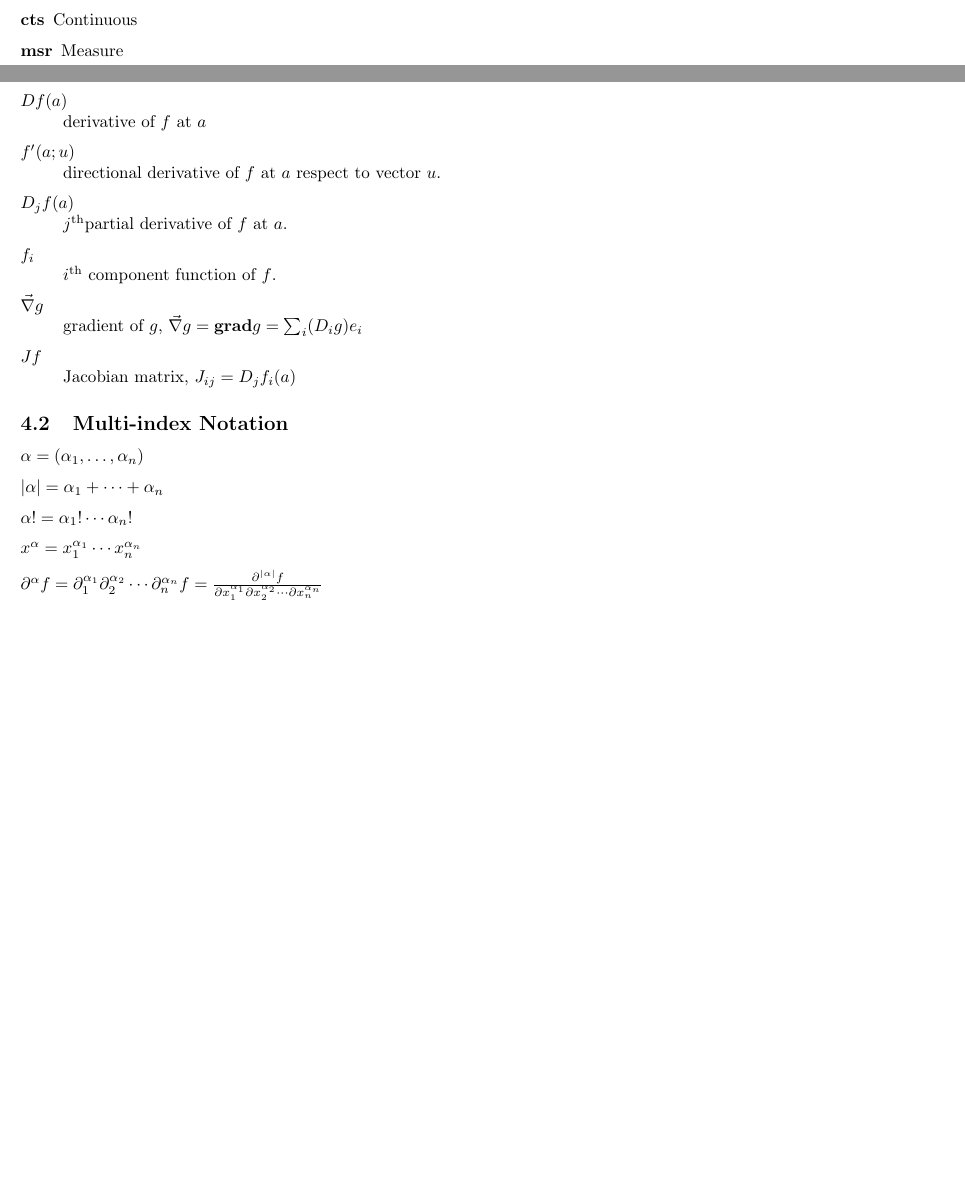
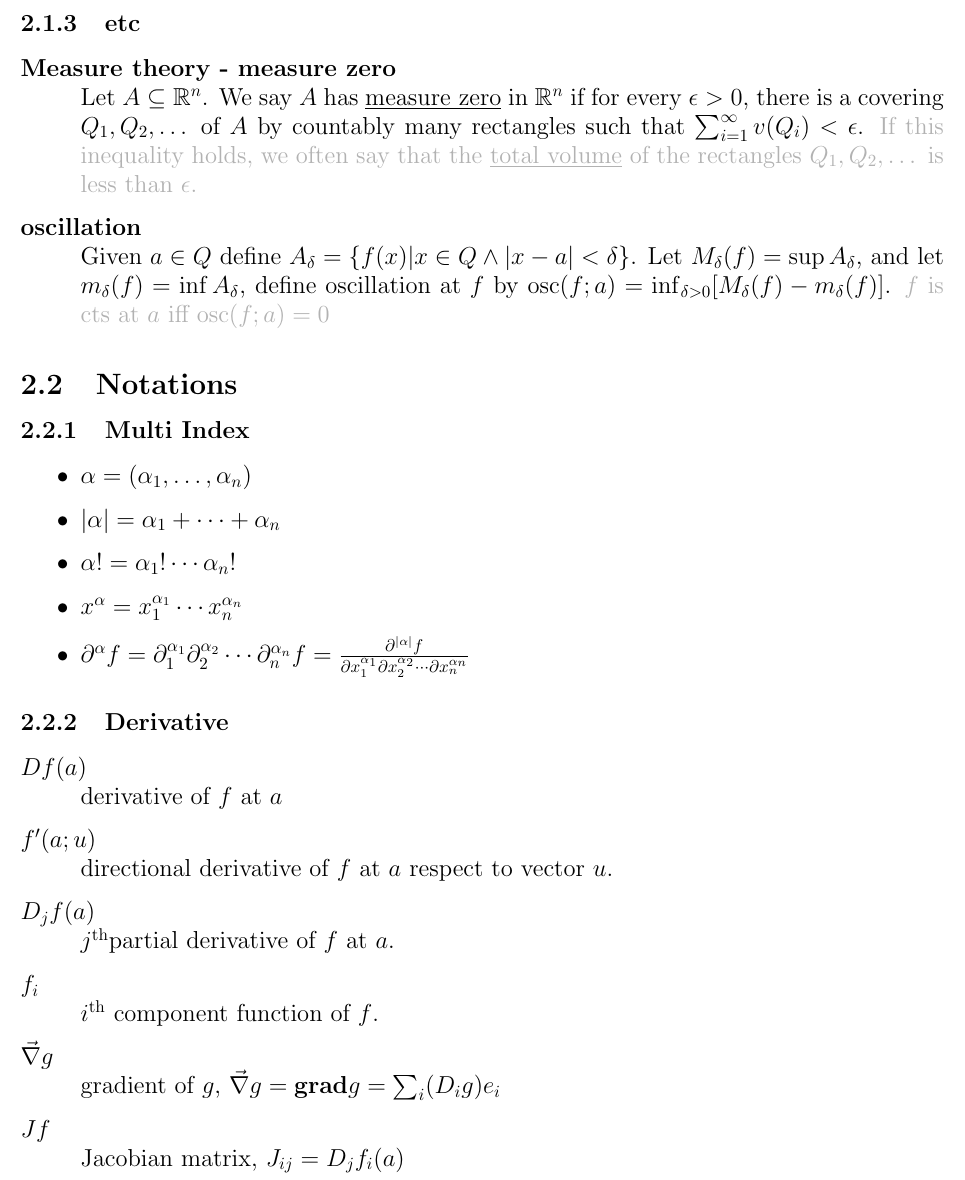
Before and after one commit to hysw/MAT257, a LaTeX document (MAT257.tex, which reads abbr.tex, basic.tex): two parts of pages 6 and 7 of 11 before the commit and part of page 8 of 15 after it, the two joined at a grey line, cut at the place of the change, the shorter picture padded with empty space. Compiled offline with pdfLaTeX.

Commit message:
update at Wed, 19 Nov 2014 23:16:08 -0500

```diff
--- a/MAT257.tex
+++ b/MAT257.tex
@@ -1,4 +1,5 @@
-\documentclass[a4paper,10pt]{article}
+\documentclass[letterpaper,14pt]{extarticle}
+% twoside,landscape,twocolumn,
 \usepackage{hyperref}
 \hypersetup{
   colorlinks   = true, %Colours links instead of ugly boxes
--- a/abbr.tex
+++ /dev/null
@@ -1,6 +0,0 @@
-\section{Abbreviation}
-
-\begin{description}
-  \item[cts] Continuous
-  \item[msr] Measure
-\end{description}
--- a/basic.tex
+++ b/basic.tex
@@ -36,7 +43,61 @@
 	A set $U\subseteq X$ is said to be open in $X$ if\hfill\\
 		$\forall x\in U\exists \epsilon>0 [\lU(x;\epsilon)\subseteq U]$\newline
 	\extranote{note that finite intersections and arbitrary unions of open set are open set}
+
 \item[closed set in metric space]\phantomsection\label{def:metric:closedset}
 	A set contains all its limit point.\hfill\\
 	\extranote{note that closed set is complement of open set in topology}
 \end{description}
+
+\subsubsection{etc}
+
+\begin{description}
+\item[Measure theory - measure zero] \hfill \\
+	Let $A\subseteq \mathbb{R}^n$. We say $A$ has \underline{measure zero}
+	in $\mathbb{R}^n$ if for every $\epsilon>0$, there is a covering $Q_1, Q_2, \dots$ of $A$
+	by countably many rectangles such that
+	$\sum_{i=1}^\infty v(Q_i)<\epsilon$.
+	\extranote{If this inequality holds, we often say that the \underline{total volume} of the rectangles
+	$Q_1, Q_2, \dots$ is less than $\epsilon$.}
+
+\item[oscillation] \hfill \\
+	Given $a\in Q$ define $A_\delta=\{f(x)|x\in Q \wedge |x-a|<\delta\}$.
+	Let $M_\delta(f) = \sup A_\delta$, and let $m_\delta(f) = \inf A_\delta$,
+	define oscillation at $f$ by $\mathrm{osc}(f;a)=\inf_{\delta>0}[M_\delta(f)-m_\delta(f)]$.
+	\extranote{$f$ is cts at $a$ iff $\mathrm{osc}(f;a)=0$}
+\end{description}
+
+
+\subsection{Notations}
+
+\subsubsection{Multi Index}
+\label{multiindex}
+\begin{itemize}
+\item $\alpha = (\alpha_1, \ldots, \alpha_n)$
+\item $|\alpha| = \alpha_1 + \cdots + \alpha_n$
+\item $\alpha! = \alpha_1! \cdots \alpha_n!$
+\item $x^\alpha = x_1^{\alpha_1} \cdots x_n^{\alpha_n}$
+\item $\partial^\alpha f = \partial_1^{\alpha_1}\partial_2^{\alpha_2} \cdots \partial_n^{\alpha_n} f = \frac{\partial^{|\alpha|}f}{\partial x_1^{\alpha_1} \partial x_2^{\alpha_2} \cdots \partial x_n^{\alpha_n}}$
+\end{itemize}
+
+\subsubsection{Derivative}
+
+\begin{description}
+	\item[$Df(a)$] \hfill \\
+		derivative of $f$ at $a$
+
+	\item[$f'(a;u)$] \hfill \\
+		directional derivative of $f$ at $a$ respect to vector $u$.
+
+	\item[$D_jf(a)$] \hfill \\
+		$j^\textrm{th}$partial derivative of $f$ at $a$.
+
+	\item[$f_i$] \hfill \\
+		$i^\textrm{th}$ component function of $f$.
+
+	\item[$\vec\nabla g$] \hfill \\
+		gradient of $g$, $\vec\nabla g = \mathbf{grad} g = \sum_i (D_ig)e_i$
+
+	\item[$J f$] \hfill \\
+		Jacobian matrix, $J_{ij} = D_jf_i(a)$
+\end{description}
@@ -43,3 +109,7 @@
+  \item[msr] Measure
+\end{description}
+
+
 
 \subsection{Theorems}
 \begin{description}
```
Also changed, not shown: notation.tex (+10 -36 lines), MAT257.pdf, MAT257.tex (2 more changed lines), basic.tex (22 more changed lines).
